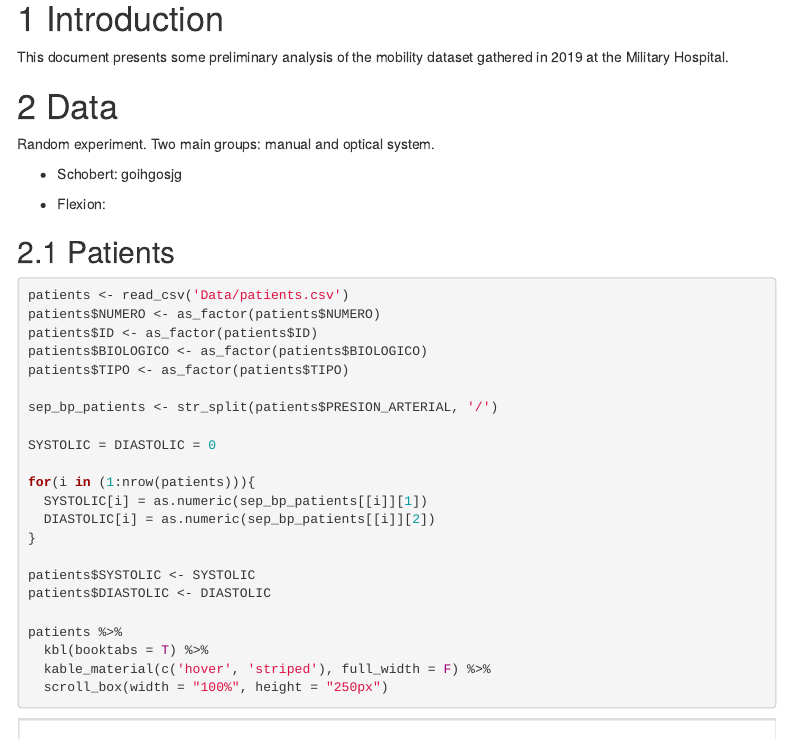
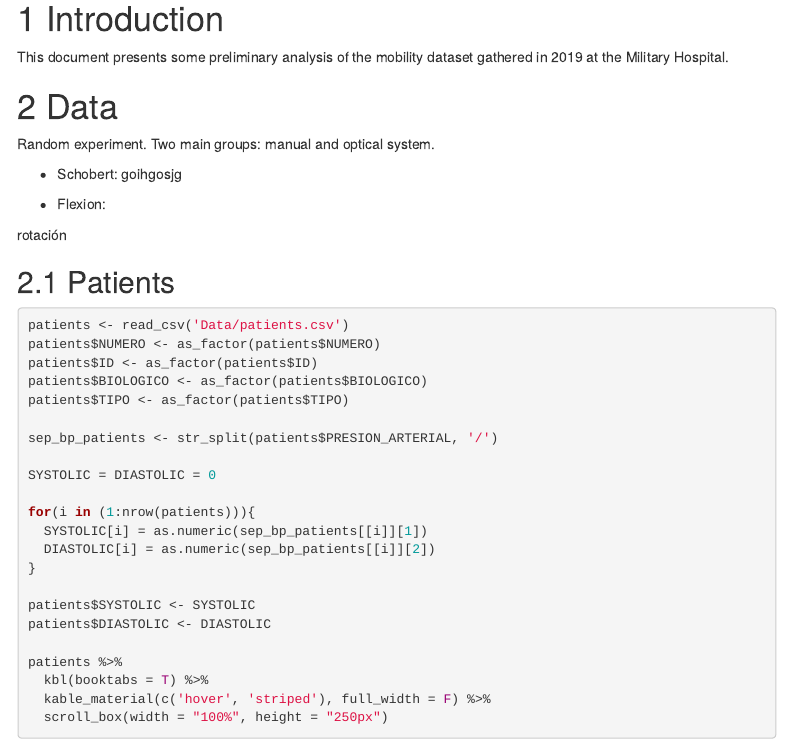
Before and after one commit to natalarah/bayes_cluster, an R Markdown document (Exporatory_Analysis.Rmd): the page in a window 1100 px wide, from 190 px down. Rendered offline with R 4.5, knitr and Pandoc, with nearby package versions; menus at the side of the page are left out.

Commit message:
cambios en la sección

```diff
--- a/Exporatory_Analysis.Rmd
+++ b/Exporatory_Analysis.Rmd
@@ -36,6 +36,8 @@ Random experiment. Two main groups: manual and optical system.
 
 * Flexion:
 
+
+rotación
 
 ## Patients
 
```
